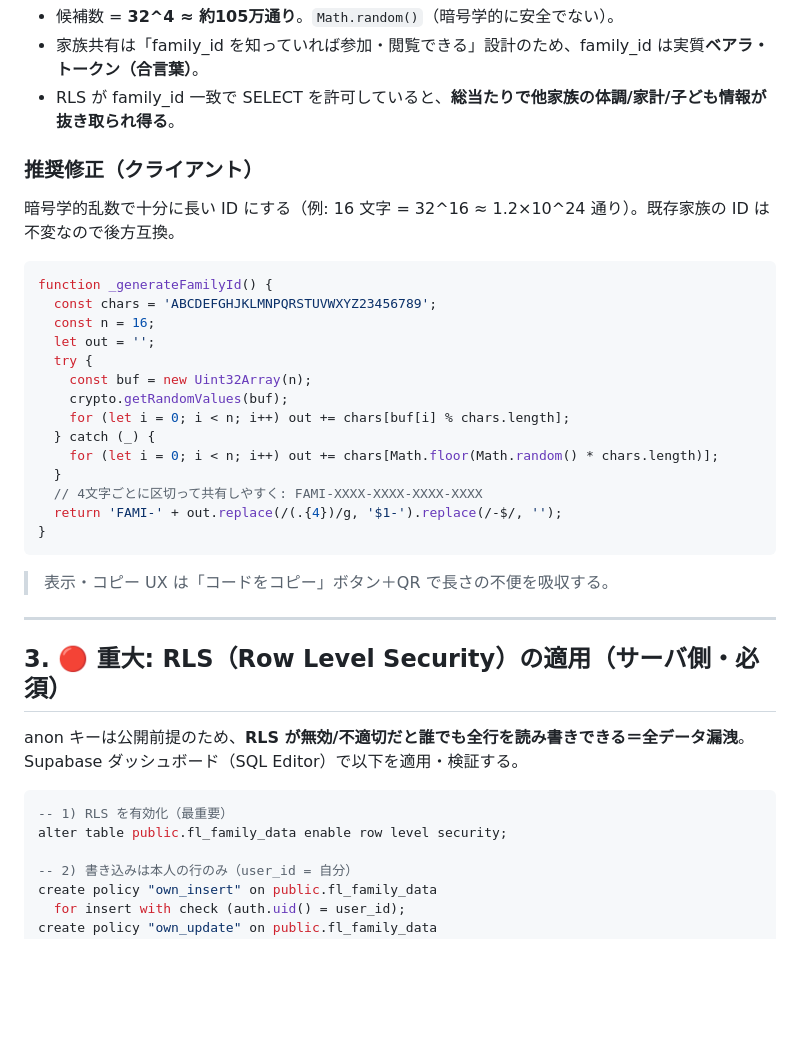
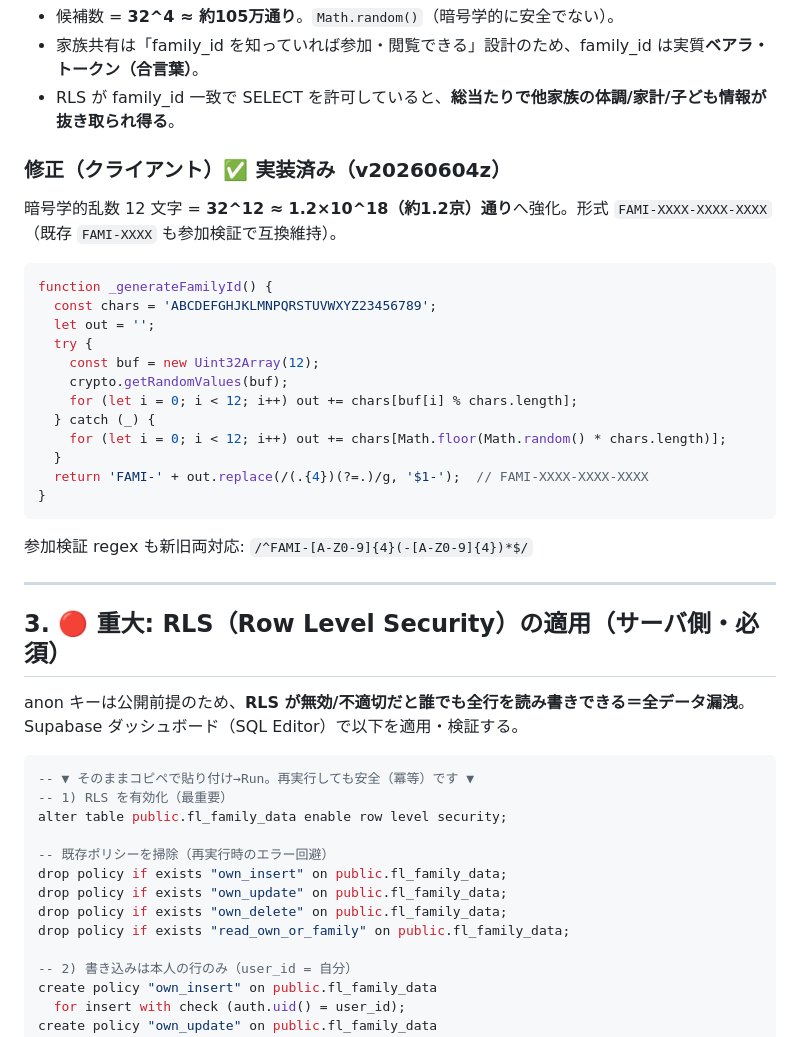
Before and after one commit to ktakahashi7755-creator/Familink, a Markdown page: docs/supabase-security-hardening.md, the part around one of its changes. Rendered like a GitHub page; blank space fills up the shorter version.

Commit message:
docs(security): RLS SQLを冪等化（コピペ再実行可）＋family_id強化を実装済みに更新
https://claude.ai/code/session_01RnMfacVLeqY3Xv2j5DdPyd

````diff
--- a/docs/supabase-security-hardening.md
+++ b/docs/supabase-security-hardening.md
@@ -34,25 +34,23 @@ function _generateFamilyId() {
 - 家族共有は「family_id を知っていれば参加・閲覧できる」設計のため、family_id は実質**ベアラ・トークン（合言葉）**。
 - RLS が family_id 一致で SELECT を許可していると、**総当たりで他家族の体調/家計/子ども情報が抜き取られ得る**。
 
-### 推奨修正（クライアント）
-暗号学的乱数で十分に長い ID にする（例: 16 文字 = 32^16 ≈ 1.2×10^24 通り）。既存家族の ID は不変なので後方互換。
+### 修正（クライアント）✅ 実装済み（v20260604z）
+暗号学的乱数 12 文字 = **32^12 ≈ 1.2×10^18（約1.2京）通り**へ強化。形式 `FAMI-XXXX-XXXX-XXXX`（既存 `FAMI-XXXX` も参加検証で互換維持）。
 ```js
 function _generateFamilyId() {
   const chars = 'ABCDEFGHJKLMNPQRSTUVWXYZ23456789';
-  const n = 16;
   let out = '';
   try {
-    const buf = new Uint32Array(n);
+    const buf = new Uint32Array(12);
     crypto.getRandomValues(buf);
-    for (let i = 0; i < n; i++) out += chars[buf[i] % chars.length];
+    for (let i = 0; i < 12; i++) out += chars[buf[i] % chars.length];
   } catch (_) {
-    for (let i = 0; i < n; i++) out += chars[Math.floor(Math.random() * chars.length)];
+    for (let i = 0; i < 12; i++) out += chars[Math.floor(Math.random() * chars.length)];
   }
-  // 4文字ごとに区切って共有しやすく: FAMI-XXXX-XXXX-XXXX-XXXX
-  return 'FAMI-' + out.replace(/(.{4})/g, '$1-').replace(/-$/, '');
+  return 'FAMI-' + out.replace(/(.{4})(?=.)/g, '$1-');  // FAMI-XXXX-XXXX-XXXX
 }
 ```
-> 表示・コピー UX は「コードをコピー」ボタン＋QR で長さの不便を吸収する。
+参加検証 regex も新旧両対応: `/^FAMI-[A-Z0-9]{4}(-[A-Z0-9]{4})*$/`
 
 ---
 
@@ -61,8 +59,15 @@ function _generateFamilyId() {
 anon キーは公開前提のため、**RLS が無効/不適切だと誰でも全行を読み書きできる＝全データ漏洩**。Supabase ダッシュボード（SQL Editor）で以下を適用・検証する。
 
 ```sql
+-- ▼ そのままコピペで貼り付け→Run。再実行しても安全（冪等）です ▼
 -- 1) RLS を有効化（最重要）
 alter table public.fl_family_data enable row level security;
+
+-- 既存ポリシーを掃除（再実行時のエラー回避）
+drop policy if exists "own_insert" on public.fl_family_data;
+drop policy if exists "own_update" on public.fl_family_data;
+drop policy if exists "own_delete" on public.fl_family_data;
+drop policy if exists "read_own_or_family" on public.fl_family_data;
 
 -- 2) 書き込みは本人の行のみ（user_id = 自分）
 create policy "own_insert" on public.fl_family_data
````
Also changed, not shown: other parts of docs/supabase-security-hardening.md (+1 -0 lines).
